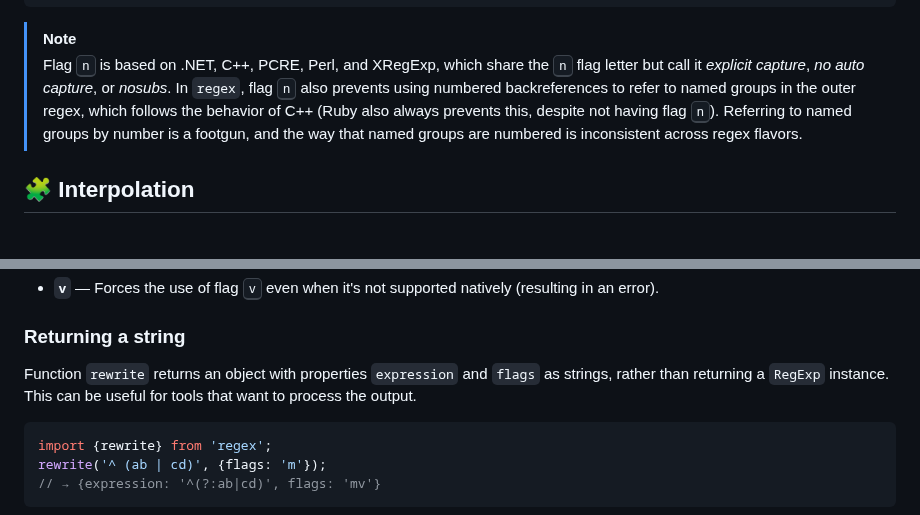
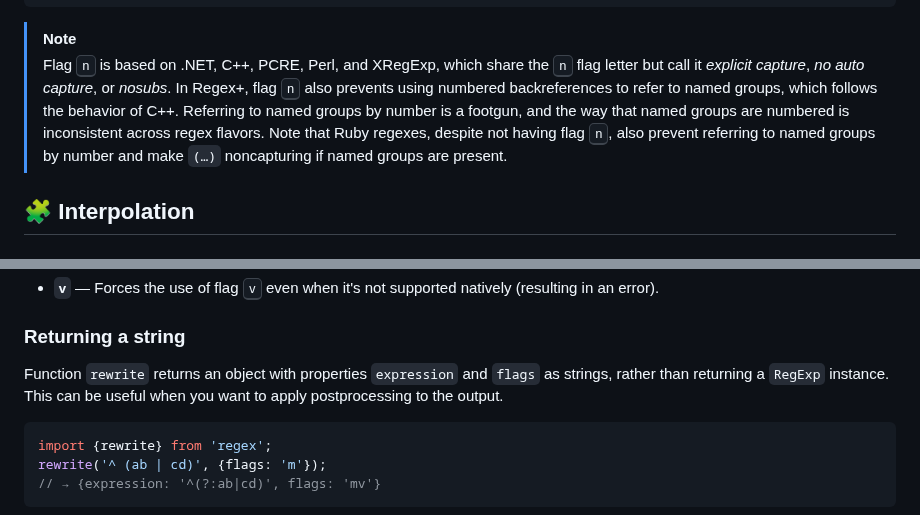
Before and after one commit to slevithan/regex, a Markdown page: README.md, 2 parts joined by grey strips. GitHub-like rendering; folded sections open.

Commit message:
Readme tweaks

````diff
--- a/README.md
+++ b/README.md
@@ -470,7 +470,7 @@ regex`\b(ab|cd)\b`
 ```
 
 > [!NOTE]
-> Flag <kbd>n</kbd> is based on .NET, C++, PCRE, Perl, and XRegExp, which share the <kbd>n</kbd> flag letter but call it *explicit capture*, *no auto capture*, or *nosubs*. In `regex`, flag <kbd>n</kbd> also prevents using numbered backreferences to refer to named groups in the outer regex, which follows the behavior of C++ (Ruby also always prevents this, despite not having flag <kbd>n</kbd>). Referring to named groups by number is a footgun, and the way that named groups are numbered is inconsistent across regex flavors.
+> Flag <kbd>n</kbd> is based on .NET, C++, PCRE, Perl, and XRegExp, which share the <kbd>n</kbd> flag letter but call it *explicit capture*, *no auto capture*, or *nosubs*. In Regex+, flag <kbd>n</kbd> also prevents using numbered backreferences to refer to named groups, which follows the behavior of C++. Referring to named groups by number is a footgun, and the way that named groups are numbered is inconsistent across regex flavors. Note that Ruby regexes, despite not having flag <kbd>n</kbd>, also prevent referring to named groups by number and make `(…)` noncapturing if named groups are present.
 
 ## 🧩 Interpolation
 
@@ -773,7 +773,7 @@ The final result after running all plugins is provided to the `RegExp` construct
 
 ### Returning a string
 
-Function `rewrite` returns an object with properties `expression` and `flags` as strings, rather than returning a `RegExp` instance. This can be useful for tools that want to process the output.
+Function `rewrite` returns an object with properties `expression` and `flags` as strings, rather than returning a `RegExp` instance. This can be useful when you want to apply postprocessing to the output.
 
 ```js
 import {rewrite} from 'regex';
````
